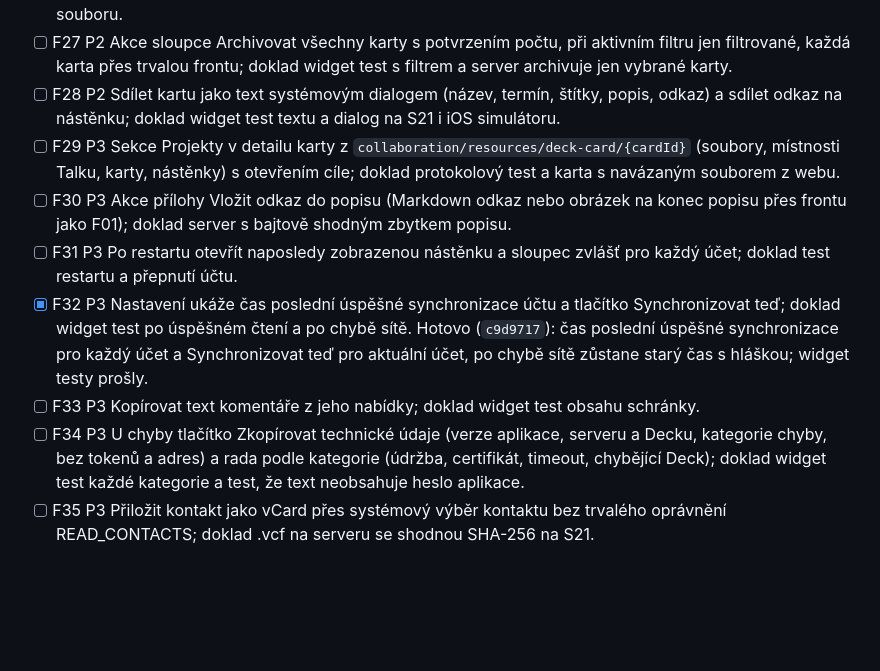
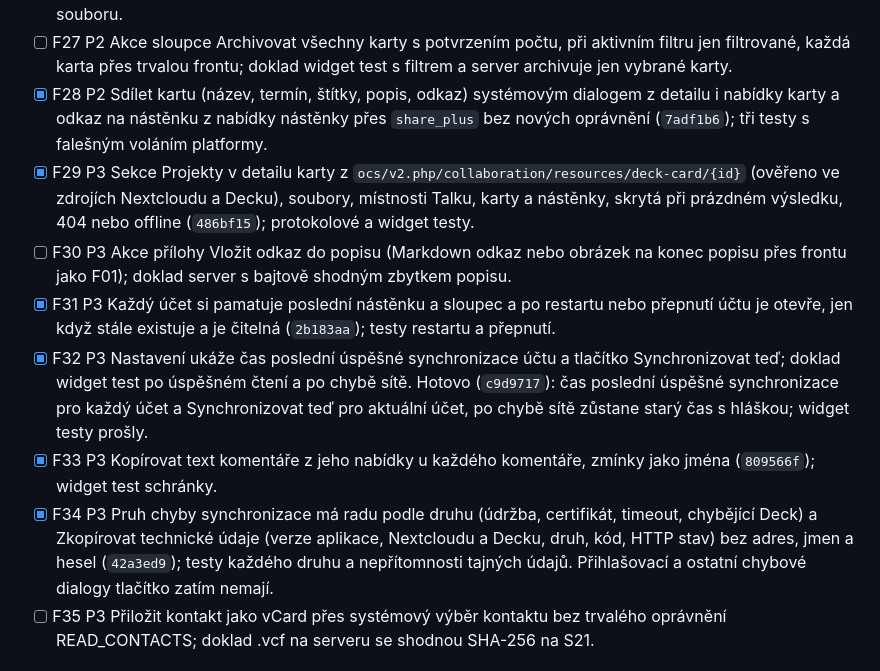
Before and after one commit to nks-hub/owndeck, a Markdown page: TODO.md, the part around the change. Drawn GitHub-style; blank space fills up the shorter version.

Commit message:
docs: zapsat F28, F29, F31, F33 a F34

```diff
--- a/TODO.md
+++ b/TODO.md
@@ -178,13 +178,13 @@ Z rozboru zdrojů a issues oficiální aplikace (GPL-3.0, jen nápady bez převz
 - [ ] F25 P3 Volitelná komprese fotek před nahráním se zachováním orientace; doklad 12MP fotka pod 2 MB se správnou orientací na serveru.
 - [ ] F26 P2 Miniatury obrázkových příloh přes serverový náhled `core/preview?fileId=` a celoobrazovkový prohlížeč s přiblížením a listováním; doklad widget test gest a na S21 miniatura bez stažení celého souboru.
 - [ ] F27 P2 Akce sloupce Archivovat všechny karty s potvrzením počtu, při aktivním filtru jen filtrované, každá karta přes trvalou frontu; doklad widget test s filtrem a server archivuje jen vybrané karty.
-- [ ] F28 P2 Sdílet kartu jako text systémovým dialogem (název, termín, štítky, popis, odkaz) a sdílet odkaz na nástěnku; doklad widget test textu a dialog na S21 i iOS simulátoru.
-- [ ] F29 P3 Sekce Projekty v detailu karty z `collaboration/resources/deck-card/{cardId}` (soubory, místnosti Talku, karty, nástěnky) s otevřením cíle; doklad protokolový test a karta s navázaným souborem z webu.
+- [x] F28 P2 Sdílet kartu (název, termín, štítky, popis, odkaz) systémovým dialogem z detailu i nabídky karty a odkaz na nástěnku z nabídky nástěnky přes `share_plus` bez nových oprávnění (`7adf1b6`); tři testy s falešným voláním platformy.
+- [x] F29 P3 Sekce Projekty v detailu karty z `ocs/v2.php/collaboration/resources/deck-card/{id}` (ověřeno ve zdrojích Nextcloudu a Decku), soubory, místnosti Talku, karty a nástěnky, skrytá při prázdném výsledku, 404 nebo offline (`486bf15`); protokolové a widget testy.
 - [ ] F30 P3 Akce přílohy Vložit odkaz do popisu (Markdown odkaz nebo obrázek na konec popisu přes frontu jako F01); doklad server s bajtově shodným zbytkem popisu.
-- [ ] F31 P3 Po restartu otevřít naposledy zobrazenou nástěnku a sloupec zvlášť pro každý účet; doklad test restartu a přepnutí účtu.
+- [x] F31 P3 Každý účet si pamatuje poslední nástěnku a sloupec a po restartu nebo přepnutí účtu je otevře, jen když stále existuje a je čitelná (`2b183aa`); testy restartu a přepnutí.
 - [x] F32 P3 Nastavení ukáže čas poslední úspěšné synchronizace účtu a tlačítko Synchronizovat teď; doklad widget test po úspěšném čtení a po chybě sítě. Hotovo (`c9d9717`): čas poslední úspěšné synchronizace pro každý účet a Synchronizovat teď pro aktuální účet, po chybě sítě zůstane starý čas s hláškou; widget testy prošly.
-- [ ] F33 P3 Kopírovat text komentáře z jeho nabídky; doklad widget test obsahu schránky.
-- [ ] F34 P3 U chyby tlačítko Zkopírovat technické údaje (verze aplikace, serveru a Decku, kategorie chyby, bez tokenů a adres) a rada podle kategorie (údržba, certifikát, timeout, chybějící Deck); doklad widget test každé kategorie a test, že text neobsahuje heslo aplikace.
+- [x] F33 P3 Kopírovat text komentáře z jeho nabídky u každého komentáře, zmínky jako jména (`809566f`); widget test schránky.
+- [x] F34 P3 Pruh chyby synchronizace má radu podle druhu (údržba, certifikát, timeout, chybějící Deck) a Zkopírovat technické údaje (verze aplikace, Nextcloudu a Decku, druh, kód, HTTP stav) bez adres, jmen a hesel (`42a3ed9`); testy každého druhu a nepřítomnosti tajných údajů. Přihlašovací a ostatní chybové dialogy tlačítko zatím nemají.
 - [ ] F35 P3 Přiložit kontakt jako vCard přes systémový výběr kontaktu bez trvalého oprávnění READ_CONTACTS; doklad .vcf na serveru se shodnou SHA-256 na S21.
 
 ## Původní plán a průběžné důkazy
```
